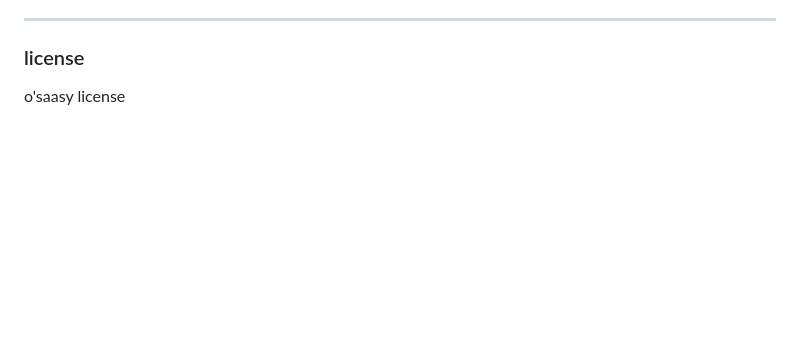
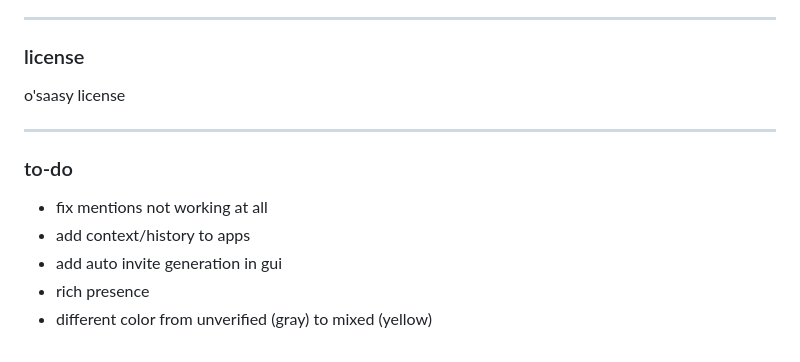
Before and after one commit to Microck/nagrom, a Markdown page: README.md, the part around the change. GitHub-like rendering; blank space fills up the shorter version.

```diff
--- a/README.md
+++ b/README.md
@@ -341,3 +341,12 @@ things go wrong. here is how to fix them.
 ### license
 
 o'saasy license
+
+---
+
+### to-do
+- fix mentions not working at all
+- add context/history to apps
+- add auto invite generation in gui
+- rich presence
+- different color from unverified (gray) to mixed (yellow)
```
